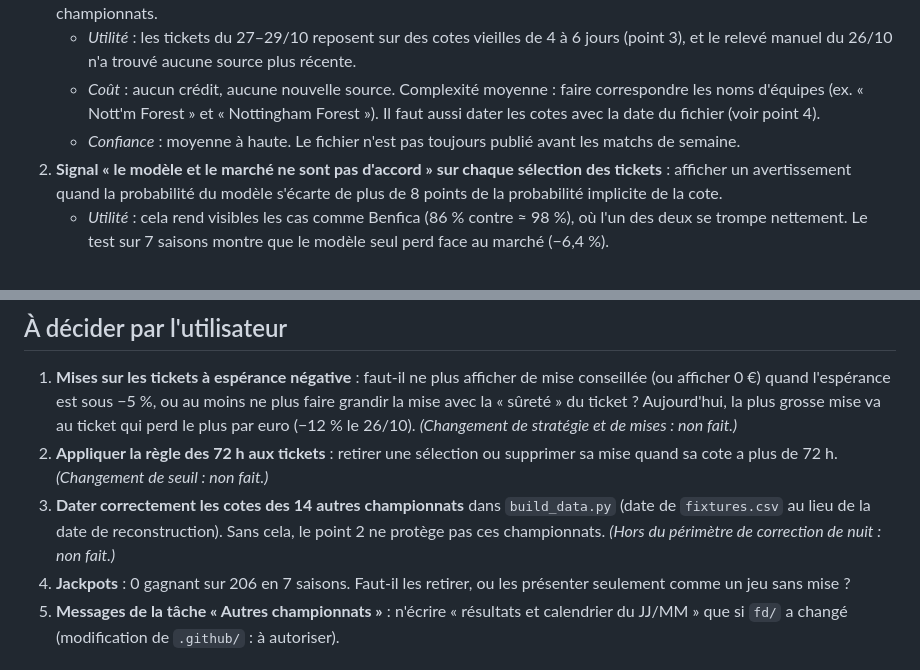
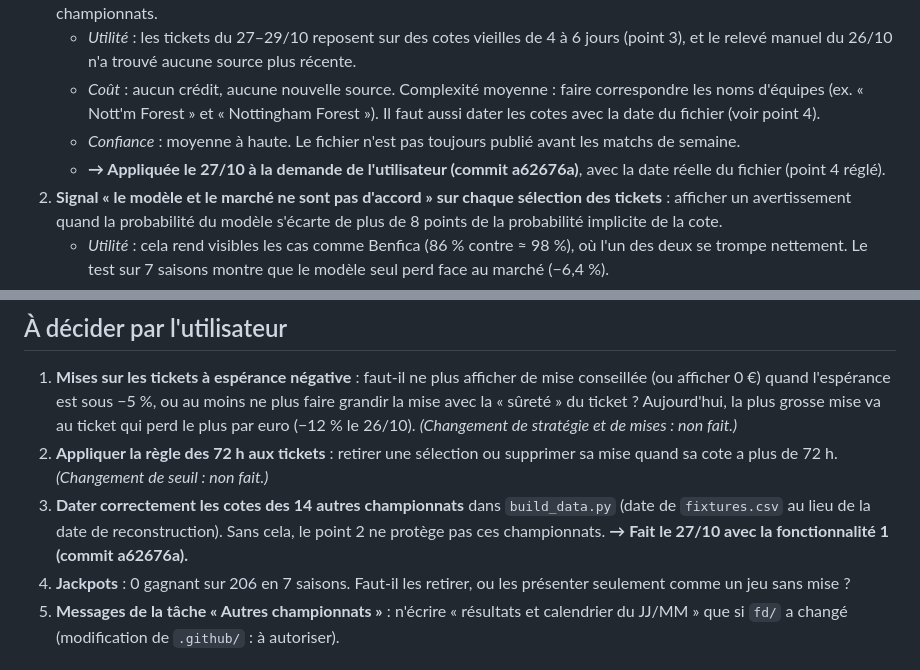
Before and after one commit to panda-crypt/prono-lab, a Markdown page: audits/2026-10-27.md, 2 parts joined by grey strips. Rendered like a GitHub page.

Commit message:
Audit du 27/10 : fonctionnalité 1 appliquée
Co-Authored-By: Claude <noreply@anthropic.com>

```diff
--- a/audits/2026-10-27.md
+++ b/audits/2026-10-27.md
@@ -36,6 +36,7 @@ Vérifié à 02h35–03h15 (heure de Paris). Données avant audit : `generatedAt
    - *Utilité* : les tickets du 27–29/10 reposent sur des cotes vieilles de 4 à 6 jours (point 3), et le relevé manuel du 26/10 n'a trouvé aucune source plus récente.
    - *Coût* : aucun crédit, aucune nouvelle source. Complexité moyenne : faire correspondre les noms d'équipes (ex. « Nott'm Forest » et « Nottingham Forest »). Il faut aussi dater les cotes avec la date du fichier (voir point 4).
    - *Confiance* : moyenne à haute. Le fichier n'est pas toujours publié avant les matchs de semaine.
+   - **→ Appliquée le 27/10 à la demande de l'utilisateur (commit a62676a)**, avec la date réelle du fichier (point 4 réglé).
 2. **Signal « le modèle et le marché ne sont pas d'accord » sur chaque sélection des tickets** : afficher un avertissement quand la probabilité du modèle s'écarte de plus de 8 points de la probabilité implicite de la cote.
    - *Utilité* : cela rend visibles les cas comme Benfica (86 % contre ≈ 98 %), où l'un des deux se trompe nettement. Le test sur 7 saisons montre que le modèle seul perd face au marché (−6,4 %).
    - *Coût* : aucune donnée nouvelle, faible complexité (tout est déjà calculé).
@@ -45,7 +46,7 @@ Vérifié à 02h35–03h15 (heure de Paris). Données avant audit : `generatedAt
 
 1. **Mises sur les tickets à espérance négative** : faut-il ne plus afficher de mise conseillée (ou afficher 0 €) quand l'espérance est sous −5 %, ou au moins ne plus faire grandir la mise avec la « sûreté » du ticket ? Aujourd'hui, la plus grosse mise va au ticket qui perd le plus par euro (−12 % le 26/10). *(Changement de stratégie et de mises : non fait.)*
 2. **Appliquer la règle des 72 h aux tickets** : retirer une sélection ou supprimer sa mise quand sa cote a plus de 72 h. *(Changement de seuil : non fait.)*
-3. **Dater correctement les cotes des 14 autres championnats** dans `build_data.py` (date de `fixtures.csv` au lieu de la date de reconstruction). Sans cela, le point 2 ne protège pas ces championnats. *(Hors du périmètre de correction de nuit : non fait.)*
+3. **Dater correctement les cotes des 14 autres championnats** dans `build_data.py` (date de `fixtures.csv` au lieu de la date de reconstruction). Sans cela, le point 2 ne protège pas ces championnats. **→ Fait le 27/10 avec la fonctionnalité 1 (commit a62676a).**
 4. **Jackpots** : 0 gagnant sur 206 en 7 saisons. Faut-il les retirer, ou les présenter seulement comme un jeu sans mise ?
 5. **Messages de la tâche « Autres championnats »** : n'écrire « résultats et calendrier du JJ/MM » que si `fd/` a changé (modification de `.github/` : à autoriser).
 
```
